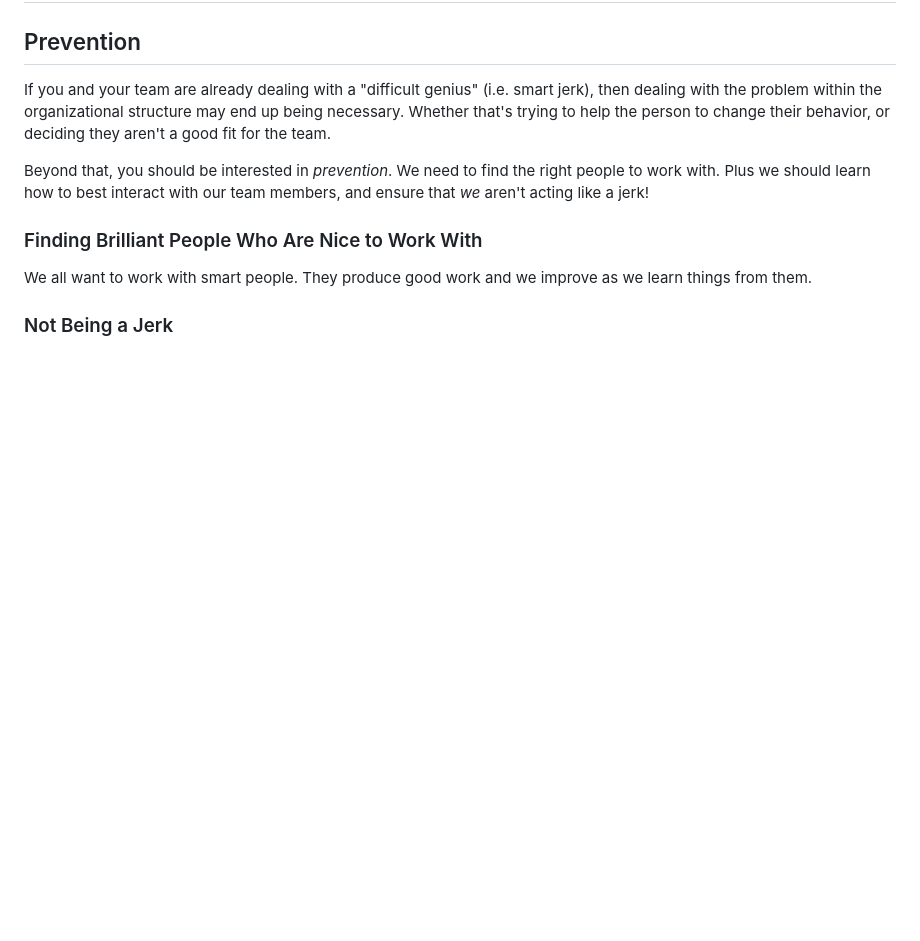
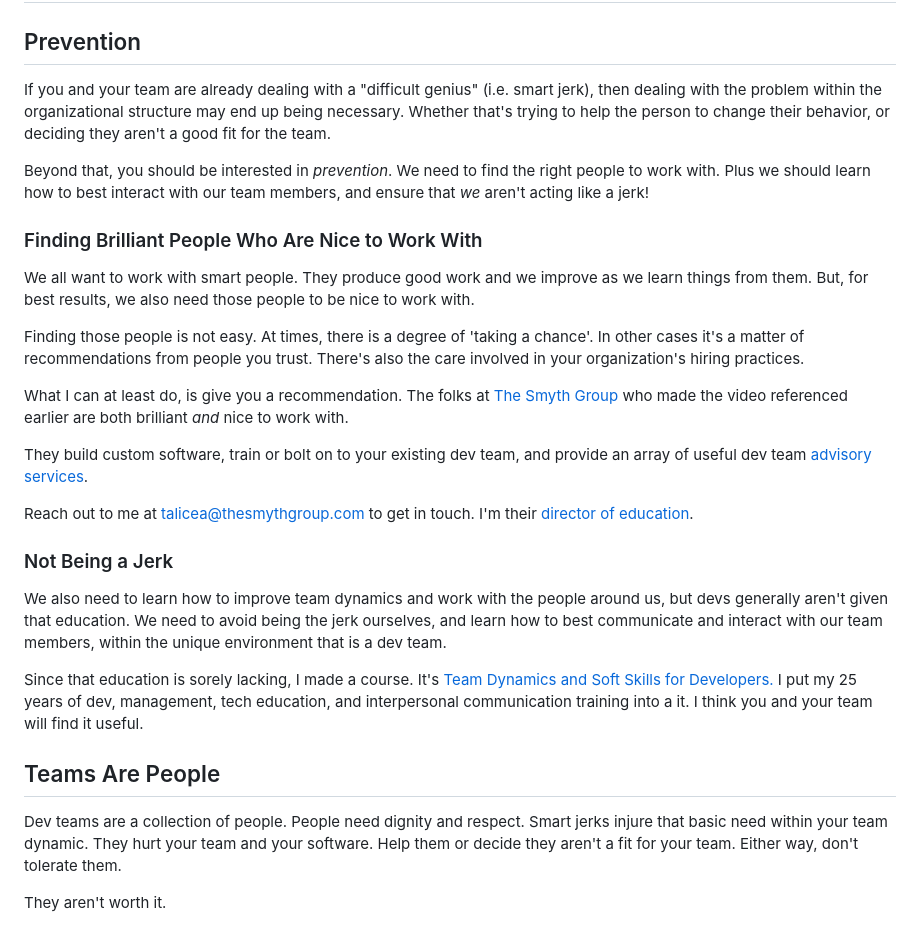
Before and after one commit to AnthonyPAlicea/anthonyalicea, a Markdown page: blog/smart-jerks-arent-worth-it.md, the part around the change. GitHub-like rendering; blank space fills up the shorter version.

Commit message:
Smart jerks update

```diff
--- a/blog/smart-jerks-arent-worth-it.md
+++ b/blog/smart-jerks-arent-worth-it.md
@@ -59,6 +59,22 @@ If you and your team are already dealing with a "difficult genius" (i.e. smart j
 Beyond that, you should be interested in <em>prevention</em>. We need to find the right people to work with. Plus we should learn how to best interact with our team members, and ensure that <em>we</em> aren't acting like a jerk!
 
 ### Finding Brilliant People Who Are Nice to Work With
-We all want to work with smart people. They produce good work and we improve as we learn things from them.
+We all want to work with smart people. They produce good work and we improve as we learn things from them. But, for best results, we also need those people to be nice to work with.
+
+Finding those people is not easy. At times, there is a degree of 'taking a chance'. In other cases it's a matter of recommendations from people you trust. There's also the care involved in your organization's hiring practices.
+
+What I can at least do, is give you a recommendation. The folks at <a href="https://thesmythgroup.com">The Smyth Group</a> who made the video referenced earlier are both brilliant *and* nice to work with.
+
+They build custom software, train or bolt on to your existing dev team, and provide an array of useful dev team <a href="https://thesmythgroup.com/services/advisory/">advisory services</a>.
+
+Reach out to me at <a href="mailto:talicea@thesmythgroup.com">talicea@thesmythgroup.com</a> to get in touch. I'm their <a href="https://thesmythgroup.com/people/tony-alicea/">director of education</a>.
 
 ### Not Being a Jerk
+We also need to learn how to improve team dynamics and work with the people around us, but devs generally aren't given that education. We need to avoid being the jerk ourselves, and learn how to best communicate and interact with our team members, within the unique environment that is a dev team.
+
+Since that education is sorely lacking, I made a course. It's <a href="https://teamdynamics.dev">Team Dynamics and Soft Skills for Developers.</a> I put my 25 years of dev, management, tech education, and interpersonal communication training into a it. I think you and your team will find it useful.
+
+## Teams Are People
+Dev teams are a collection of people. People need dignity and respect. Smart jerks injure that basic need within your team dynamic. They hurt your team and your software. Help them or decide they aren't a fit for your team. Either way, don't tolerate them.
+
+They aren't worth it.
```
